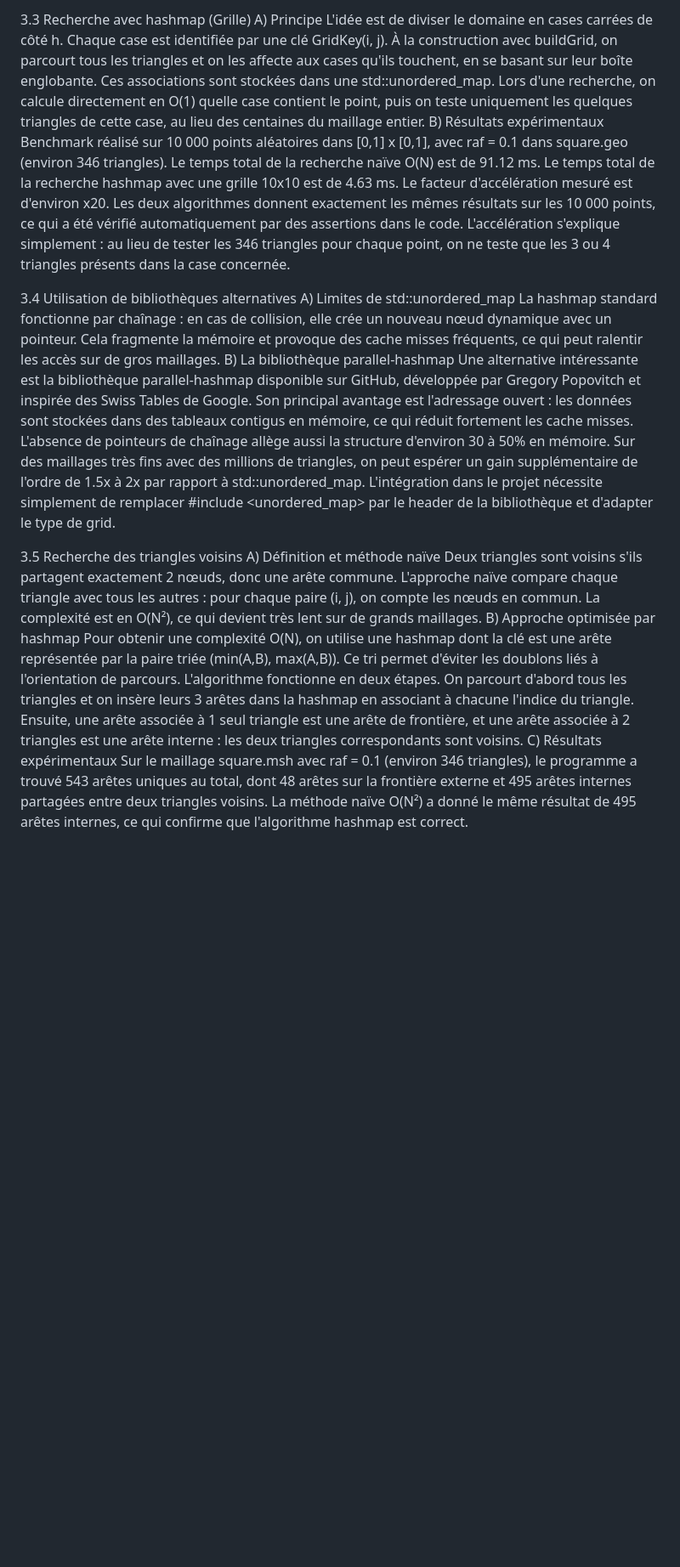
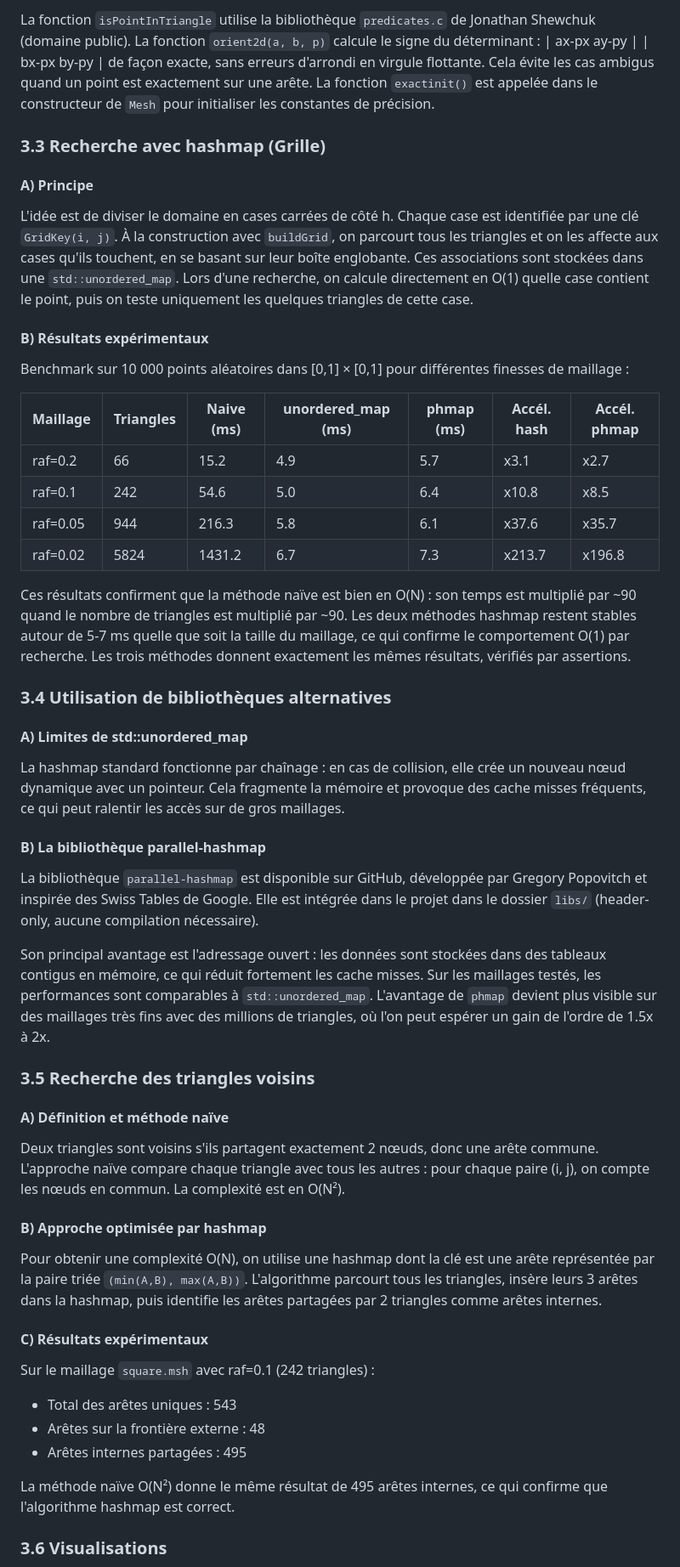
Before and after one commit to kevin-mirashi/mesh-spatial-search, a Markdown page: doc/rapport.md, the part around one of its changes. Shown at 85% size. Rendered like a GitHub page; blank space fills up the shorter version.

Commit message:
doc: rapport complet avec Q3.4 Q3.6 predicats Shewchuk et annexe IA

```diff
--- a/doc/rapport.md
+++ b/doc/rapport.md
@@ -34,30 +64,59 @@ Si CP1, CP2 et CP3 ont tous le même signe, le point est à l'intérieur du tria
 
-3.3 Recherche avec hashmap (Grille)
-A) Principe
-L'idée est de diviser le domaine en cases carrées de côté h. Chaque case est identifiée par une clé GridKey(i, j).
-À la construction avec buildGrid, on parcourt tous les triangles et on les affecte aux cases qu'ils touchent, en se basant sur leur boîte englobante. Ces associations sont stockées dans une std::unordered_map.
-Lors d'une recherche, on calcule directement en O(1) quelle case contient le point, puis on teste uniquement les quelques triangles de cette case, au lieu des centaines du maillage entier.
-B) Résultats expérimentaux
-Benchmark réalisé sur 10 000 points aléatoires dans [0,1] x [0,1], avec raf = 0.1 dans square.geo (environ 346 triangles).
-Le temps total de la recherche naïve O(N) est de 91.12 ms. Le temps total de la recherche hashmap avec une grille 10x10 est de 4.63 ms. Le facteur d'accélération mesuré est d'environ x20.
-Les deux algorithmes donnent exactement les mêmes résultats sur les 10 000 points, ce qui a été vérifié automatiquement par des assertions dans le code.
-L'accélération s'explique simplement : au lieu de tester les 346 triangles pour chaque point, on ne teste que les 3 ou 4 triangles présents dans la case concernée.
+La fonction `isPointInTriangle` utilise la bibliothèque `predicates.c` de Jonathan Shewchuk (domaine public). La fonction `orient2d(a, b, p)` calcule le signe du déterminant :
+| ax-px  ay-py |
+| bx-px  by-py |
+de façon exacte, sans erreurs d'arrondi en virgule flottante. Cela évite les cas ambigus quand un point est exactement sur une arête. La fonction `exactinit()` est appelée dans le constructeur de `Mesh` pour initialiser les constantes de précision.
 
-3.4 Utilisation de bibliothèques alternatives
-A) Limites de std::unordered_map
+### 3.3 Recherche avec hashmap (Grille)
+
+#### A) Principe
+
+L'idée est de diviser le domaine en cases carrées de côté h. Chaque case est identifiée par une clé `GridKey(i, j)`. À la construction avec `buildGrid`, on parcourt tous les triangles et on les affecte aux cases qu'ils touchent, en se basant sur leur boîte englobante. Ces associations sont stockées dans une `std::unordered_map`. Lors d'une recherche, on calcule directement en O(1) quelle case contient le point, puis on teste uniquement les quelques triangles de cette case.
+
+#### B) Résultats expérimentaux
+
+Benchmark sur 10 000 points aléatoires dans [0,1] × [0,1] pour différentes finesses de maillage :
+
+| Maillage | Triangles | Naive (ms) | unordered_map (ms) | phmap (ms) | Accél. hash | Accél. phmap |
+|----------|-----------|------------|-------------------|------------|-------------|--------------|
+| raf=0.2  | 66        | 15.2       | 4.9               | 5.7        | x3.1        | x2.7         |
+| raf=0.1  | 242       | 54.6       | 5.0               | 6.4        | x10.8       | x8.5         |
+| raf=0.05 | 944       | 216.3      | 5.8               | 6.1        | x37.6       | x35.7        |
+| raf=0.02 | 5824      | 1431.2     | 6.7               | 7.3        | x213.7      | x196.8       |
+
+Ces résultats confirment que la méthode naïve est bien en O(N) : son temps est multiplié par ~90 quand le nombre de triangles est multiplié par ~90. Les deux méthodes hashmap restent stables autour de 5-7 ms quelle que soit la taille du maillage, ce qui confirme le comportement O(1) par recherche. Les trois méthodes donnent exactement les mêmes résultats, vérifiés par assertions.
+
+### 3.4 Utilisation de bibliothèques alternatives
+
+#### A) Limites de std::unordered_map
+
 La hashmap standard fonctionne par chaînage : en cas de collision, elle crée un nouveau nœud dynamique avec un pointeur. Cela fragmente la mémoire et provoque des cache misses fréquents, ce qui peut ralentir les accès sur de gros maillages.
-B) La bibliothèque parallel-hashmap
-Une alternative intéressante est la bibliothèque parallel-hashmap disponible sur GitHub, développée par Gregory Popovitch et inspirée des Swiss Tables de Google.
-Son principal avantage est l'adressage ouvert : les données sont stockées dans des tableaux contigus en mémoire, ce qui réduit fortement les cache misses. L'absence de pointeurs de chaînage allège aussi la structure d'environ 30 à 50% en mémoire. Sur des maillages très fins avec des millions de triangles, on peut espérer un gain supplémentaire de l'ordre de 1.5x à 2x par rapport à std::unordered_map.
-L'intégration dans le projet nécessite simplement de remplacer #include <unordered_map> par le header de la bibliothèque et d'adapter le type de grid.
 
-3.5 Recherche des triangles voisins
-A) Définition et méthode naïve
-Deux triangles sont voisins s'ils partagent exactement 2 nœuds, donc une arête commune.
-L'approche naïve compare chaque triangle avec tous les autres : pour chaque paire (i, j), on compte les nœuds en commun. La complexité est en O(N²), ce qui devient très lent sur de grands maillages.
-B) Approche optimisée par hashmap
-Pour obtenir une complexité O(N), on utilise une hashmap dont la clé est une arête représentée par la paire triée (min(A,B), max(A,B)). Ce tri permet d'éviter les doublons liés à l'orientation de parcours.
-L'algorithme fonctionne en deux étapes. On parcourt d'abord tous les triangles et on insère leurs 3 arêtes dans la hashmap en associant à chacune l'indice du triangle. Ensuite, une arête associée à 1 seul triangle est une arête de frontière, et une arête associée à 2 triangles est une arête interne : les deux triangles correspondants sont voisins.
-C) Résultats expérimentaux
-Sur le maillage square.msh avec raf = 0.1 (environ 346 triangles), le programme a trouvé 543 arêtes uniques au total, dont 48 arêtes sur la frontière externe et 495 arêtes internes partagées entre deux triangles voisins.
-La méthode naïve O(N²) a donné le même résultat de 495 arêtes internes, ce qui confirme que l'algorithme hashmap est correct.
+#### B) La bibliothèque parallel-hashmap
+
+La bibliothèque `parallel-hashmap` est disponible sur GitHub, développée par Gregory Popovitch et inspirée des Swiss Tables de Google. Elle est intégrée dans le projet dans le dossier `libs/` (header-only, aucune compilation nécessaire).
+
+Son principal avantage est l'adressage ouvert : les données sont stockées dans des tableaux contigus en mémoire, ce qui réduit fortement les cache misses. Sur les maillages testés, les performances sont comparables à `std::unordered_map`. L'avantage de `phmap` devient plus visible sur des maillages très fins avec des millions de triangles, où l'on peut espérer un gain de l'ordre de 1.5x à 2x.
+
+### 3.5 Recherche des triangles voisins
+
+#### A) Définition et méthode naïve
+
+Deux triangles sont voisins s'ils partagent exactement 2 nœuds, donc une arête commune. L'approche naïve compare chaque triangle avec tous les autres : pour chaque paire (i, j), on compte les nœuds en commun. La complexité est en O(N²).
+
+#### B) Approche optimisée par hashmap
+
+Pour obtenir une complexité O(N), on utilise une hashmap dont la clé est une arête représentée par la paire triée `(min(A,B), max(A,B))`. L'algorithme parcourt tous les triangles, insère leurs 3 arêtes dans la hashmap, puis identifie les arêtes partagées par 2 triangles comme arêtes internes.
+
+#### C) Résultats expérimentaux
+
+Sur le maillage `square.msh` avec raf=0.1 (242 triangles) :
+
+- Total des arêtes uniques : 543
+- Arêtes sur la frontière externe : 48
+- Arêtes internes partagées : 495
+
+La méthode naïve O(N²) donne le même résultat de 495 arêtes internes, ce qui confirme que l'algorithme hashmap est correct.
+
+### 3.6 Visualisations
+
```
Also changed, not shown: other parts of doc/rapport.md (+92 -22 lines).
